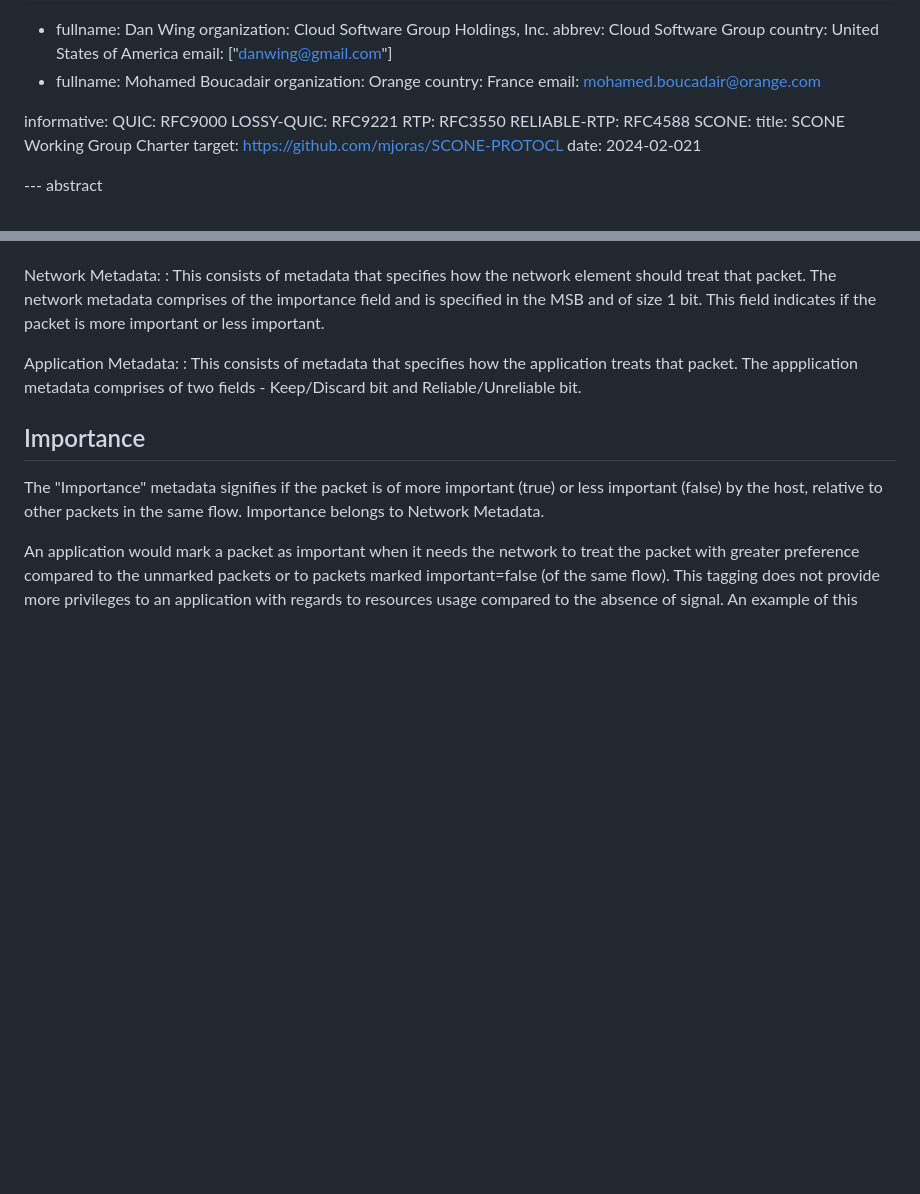
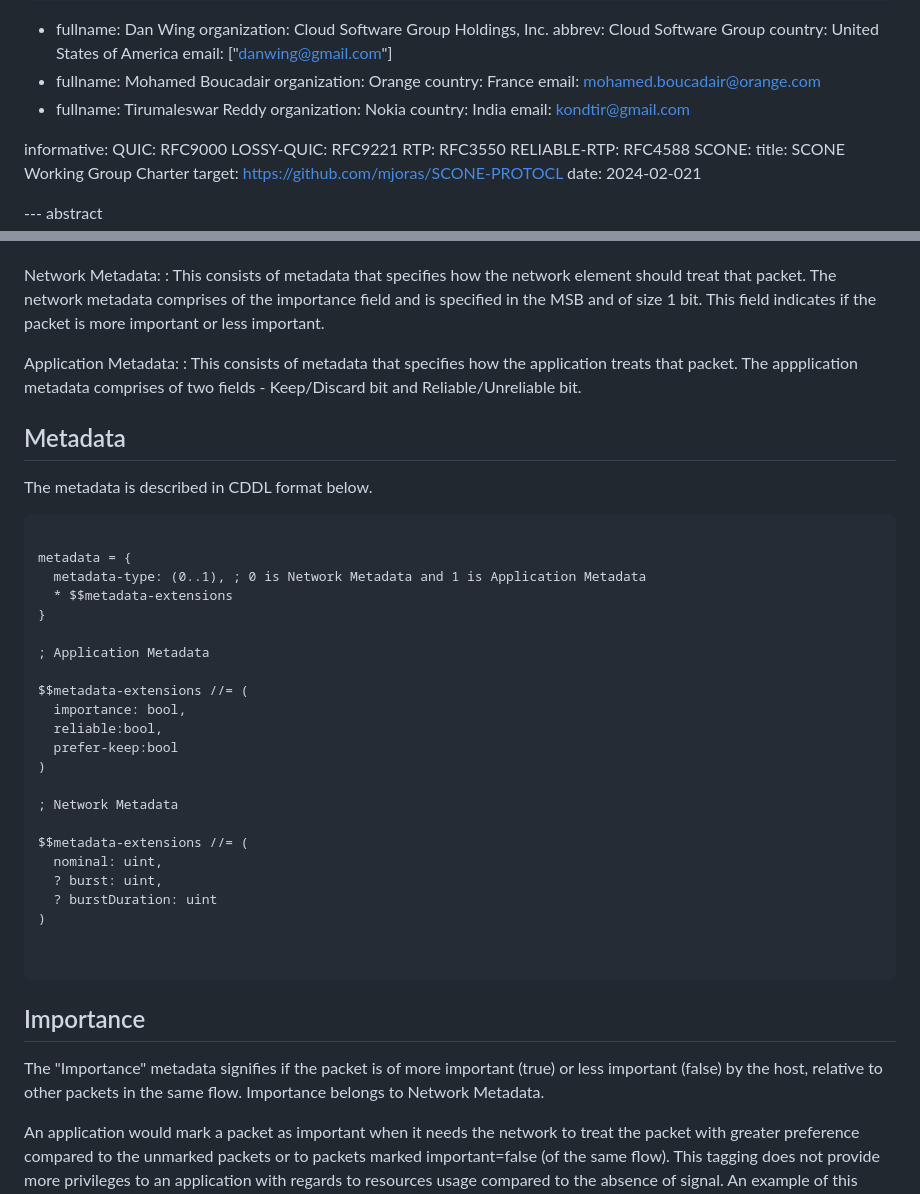
Before and after one commit to danwing/metadata, a Markdown page: draft-rw-flow-metadata.md, 2 parts joined by grey strips. Drawn GitHub-style; blank space fills up the shorter version.

Commit message:
Added Metadata in CDDL format

```diff
--- a/draft-rw-flow-metadata.md
+++ b/draft-rw-flow-metadata.md
@@ -62,6 +62,11 @@ author:
     organization: Orange
     country: France
     email: mohamed.boucadair@orange.com
+ -
+    fullname: Tirumaleswar Reddy
+    organization: Nokia
+    country: India
+    email: kondtir@gmail.com
 
 informative:
   QUIC: RFC9000
@@ -197,6 +202,36 @@ Network Metadata:
 
 Application Metadata:
 : This consists of metadata that specifies how the application treats that packet. The appplication metadata comprises of two fields - Keep/Discard bit and Reliable/Unreliable bit.
+
+## Metadata
+
+The metadata is described in CDDL format below.
+
+~~~~~
+
+metadata = {
+  metadata-type: (0..1), ; 0 is Network Metadata and 1 is Application Metadata
+  * $$metadata-extensions
+}
+
+; Application Metadata
+
+$$metadata-extensions //= (
+  importance: bool,
+  reliable:bool,
+  prefer-keep:bool
+)
+
+; Network Metadata
+
+$$metadata-extensions //= (
+  nominal: uint,
+  ? burst: uint,
+  ? burstDuration: uint
+)
+
+
+~~~~~
 
 ## Importance
 
```
